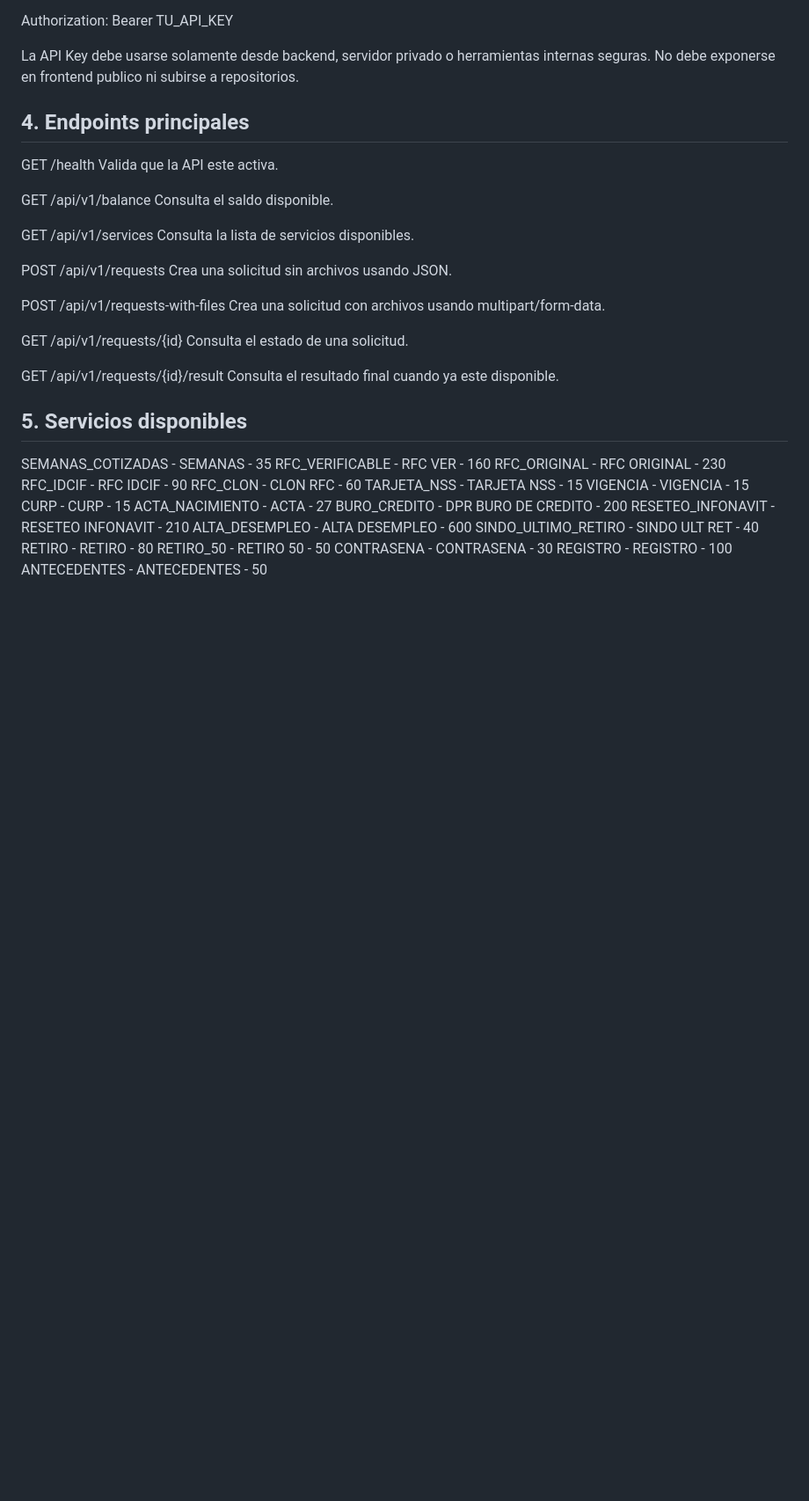
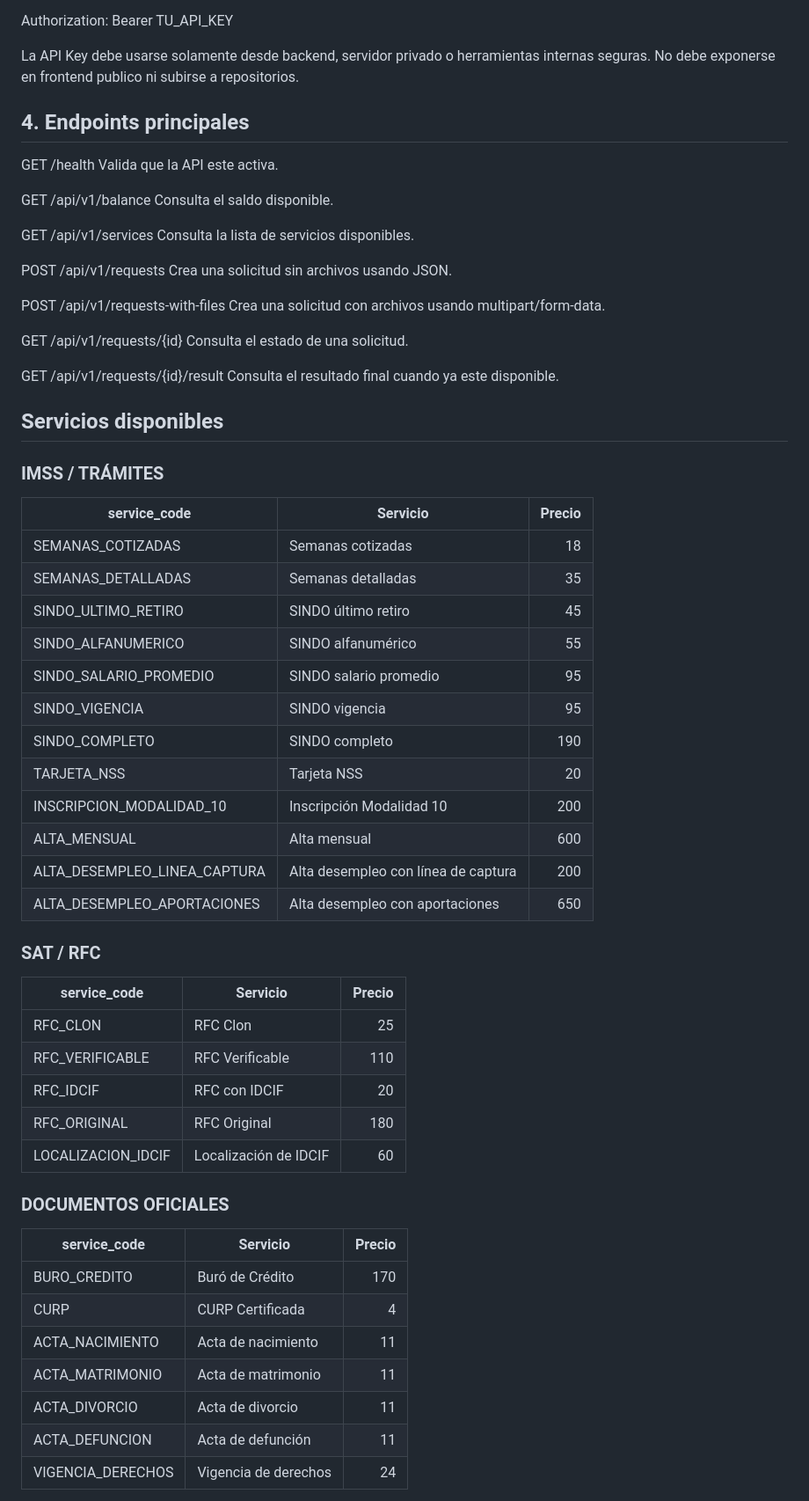
Before and after one commit to DPR-PENSIONSEGURA/.github.io, a Markdown page: docs/clientes/DPR_API_B2B_GUIA_CLIENTE.md, the part around one of its changes. Shown at 88% size. Drawn GitHub-style; blank space fills up the shorter version.

Commit message:
Actualizar documentacion con catalogo y precios nuevos

```diff
--- a/docs/clientes/DPR_API_B2B_GUIA_CLIENTE.md
+++ b/docs/clientes/DPR_API_B2B_GUIA_CLIENTE.md
@@ -57,23 +57,44 @@ Consulta el estado de una solicitud.
 GET /api/v1/requests/{id}/result
 Consulta el resultado final cuando ya este disponible.
 
-## 5. Servicios disponibles
+## Servicios disponibles
 
-SEMANAS_COTIZADAS - SEMANAS - 35
-RFC_VERIFICABLE - RFC VER - 160
-RFC_ORIGINAL - RFC ORIGINAL - 230
-RFC_IDCIF - RFC IDCIF - 90
-RFC_CLON - CLON RFC - 60
-TARJETA_NSS - TARJETA NSS - 15
-VIGENCIA - VIGENCIA - 15
-CURP - CURP - 15
-ACTA_NACIMIENTO - ACTA - 27
-BURO_CREDITO - DPR BURO DE CREDITO - 200
-RESETEO_INFONAVIT - RESETEO INFONAVIT - 210
-ALTA_DESEMPLEO - ALTA DESEMPLEO - 600
-SINDO_ULTIMO_RETIRO - SINDO ULT RET - 40
-RETIRO - RETIRO - 80
-RETIRO_50 - RETIRO 50 - 50
-CONTRASENA - CONTRASENA - 30
-REGISTRO - REGISTRO - 100
-ANTECEDENTES - ANTECEDENTES - 50
+### IMSS / TRÁMITES
+
+| service_code | Servicio | Precio |
+|---|---|---:|
+| SEMANAS_COTIZADAS | Semanas cotizadas | 18 |
+| SEMANAS_DETALLADAS | Semanas detalladas | 35 |
+| SINDO_ULTIMO_RETIRO | SINDO último retiro | 45 |
+| SINDO_ALFANUMERICO | SINDO alfanumérico | 55 |
+| SINDO_SALARIO_PROMEDIO | SINDO salario promedio | 95 |
+| SINDO_VIGENCIA | SINDO vigencia | 95 |
+| SINDO_COMPLETO | SINDO completo | 190 |
+| TARJETA_NSS | Tarjeta NSS | 20 |
+| INSCRIPCION_MODALIDAD_10 | Inscripción Modalidad 10 | 200 |
+| ALTA_MENSUAL | Alta mensual | 600 |
+| ALTA_DESEMPLEO_LINEA_CAPTURA | Alta desempleo con línea de captura | 200 |
+| ALTA_DESEMPLEO_APORTACIONES | Alta desempleo con aportaciones | 650 |
+
+### SAT / RFC
+
+| service_code | Servicio | Precio |
+|---|---|---:|
+| RFC_CLON | RFC Clon | 25 |
+| RFC_VERIFICABLE | RFC Verificable | 110 |
+| RFC_IDCIF | RFC con IDCIF | 20 |
+| RFC_ORIGINAL | RFC Original | 180 |
+| LOCALIZACION_IDCIF | Localización de IDCIF | 60 |
+
+### DOCUMENTOS OFICIALES
+
+| service_code | Servicio | Precio |
+|---|---|---:|
+| BURO_CREDITO | Buró de Crédito | 170 |
+| CURP | CURP Certificada | 4 |
+| ACTA_NACIMIENTO | Acta de nacimiento | 11 |
+| ACTA_MATRIMONIO | Acta de matrimonio | 11 |
+| ACTA_DIVORCIO | Acta de divorcio | 11 |
+| ACTA_DEFUNCION | Acta de defunción | 11 |
+| VIGENCIA_DERECHOS | Vigencia de derechos | 24 |
+
```
Also changed, not shown: other parts of docs/clientes/DPR_API_B2B_GUIA_CLIENTE.md (+33 -0 lines).
